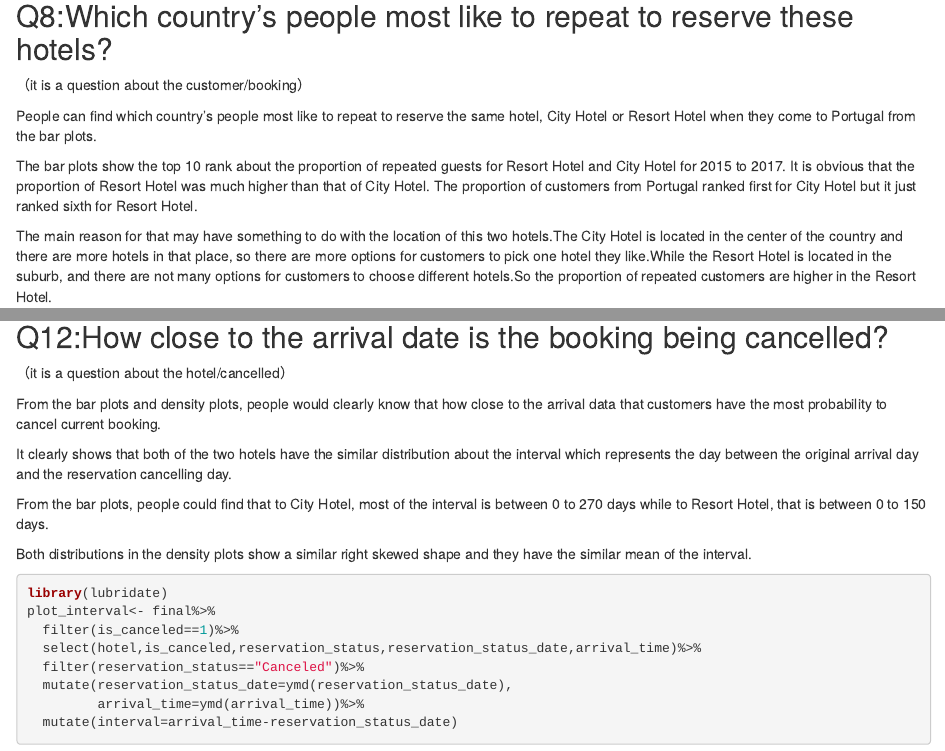
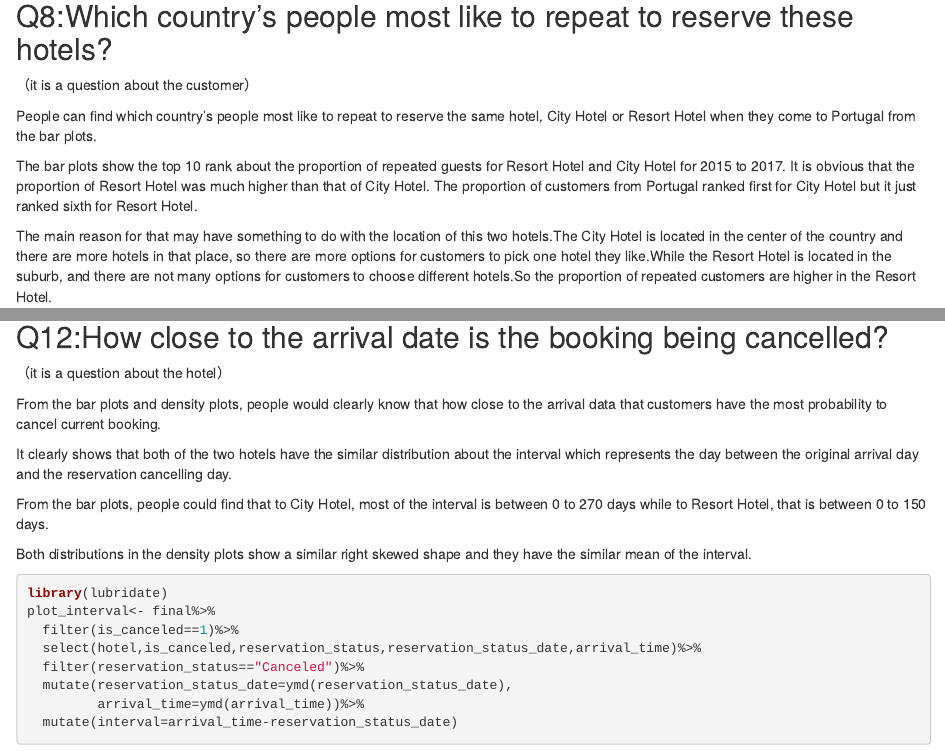
Before and after one commit to Phyllis-Lin/Data-thrill, an R Markdown document (tidy/tidy.Rmd): the page in a window 1100 px wide, from 12910 px down, and a second part further down, joined at a grey line. Rendered offline with R 4.5, knitr and Pandoc, with nearby package versions; drawn as R Markdown's standard HTML page in place of the format the file asks for; some code elsewhere in the file could not run offline.

Commit message:
merge document

```diff
--- a/tidy/tidy.Rmd
+++ b/tidy/tidy.Rmd
@@ -612,7 +612,7 @@ theme(axis.text.x = element_text(angle = 90, vjust = 0.5, hjust=1))
 
 
 ## Q8:Which country’s people most like to repeat to reserve these hotels?
-（it is a question about the customer/booking）
+（it is a question about the customer）
 
 People can find which country’s people most like to repeat to reserve the same hotel, City Hotel or Resort Hotel when they come to Portugal from the bar plots.
 
@@ -666,7 +666,7 @@ grid.arrange(prop_c,prop_r,ncol=2)
 
 
 ## Q12:How close to the arrival date is the booking being cancelled?
-（it is a question about the hotel/cancelled）
+（it is a question about the hotel）
 
 From the bar plots and density plots, people would clearly know that how close to the arrival data that customers have the most probability to cancel current booking.
 
```
Also changed, not shown: Yiwen.Rmd (+1 -0 lines), app/app.R (+1 -0 lines).
